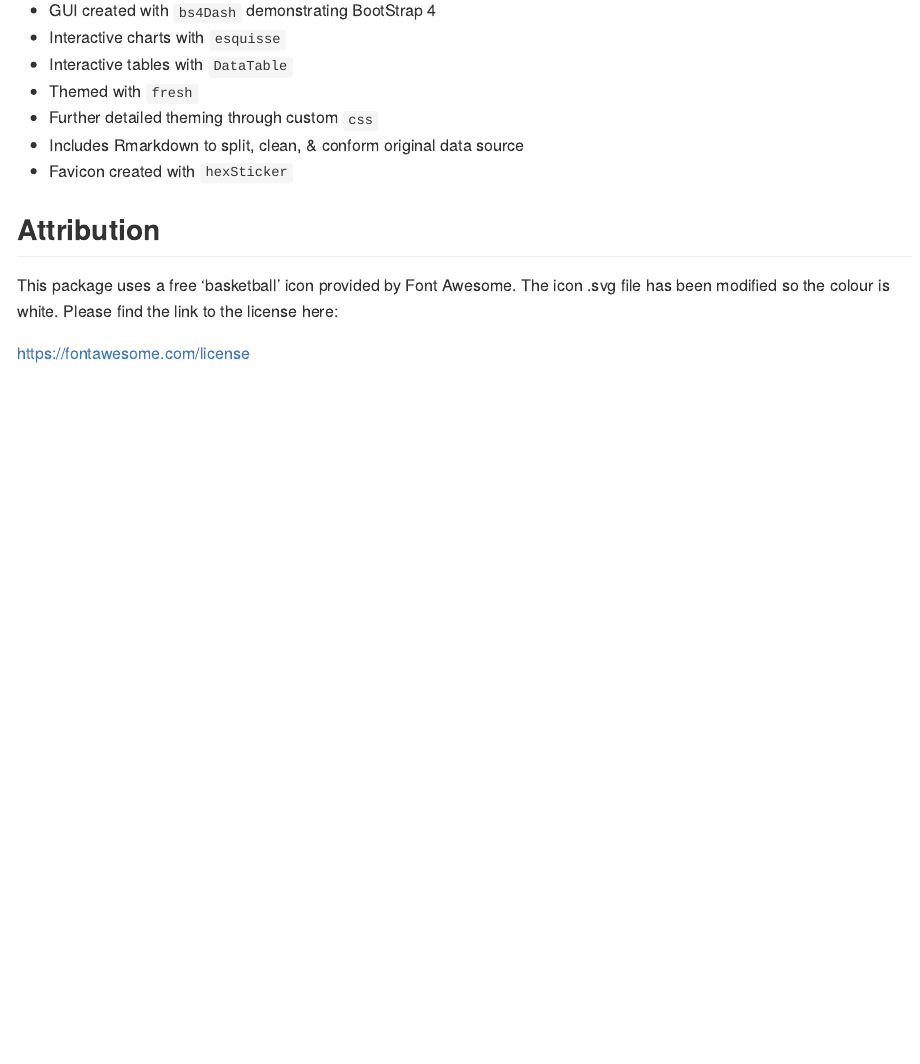
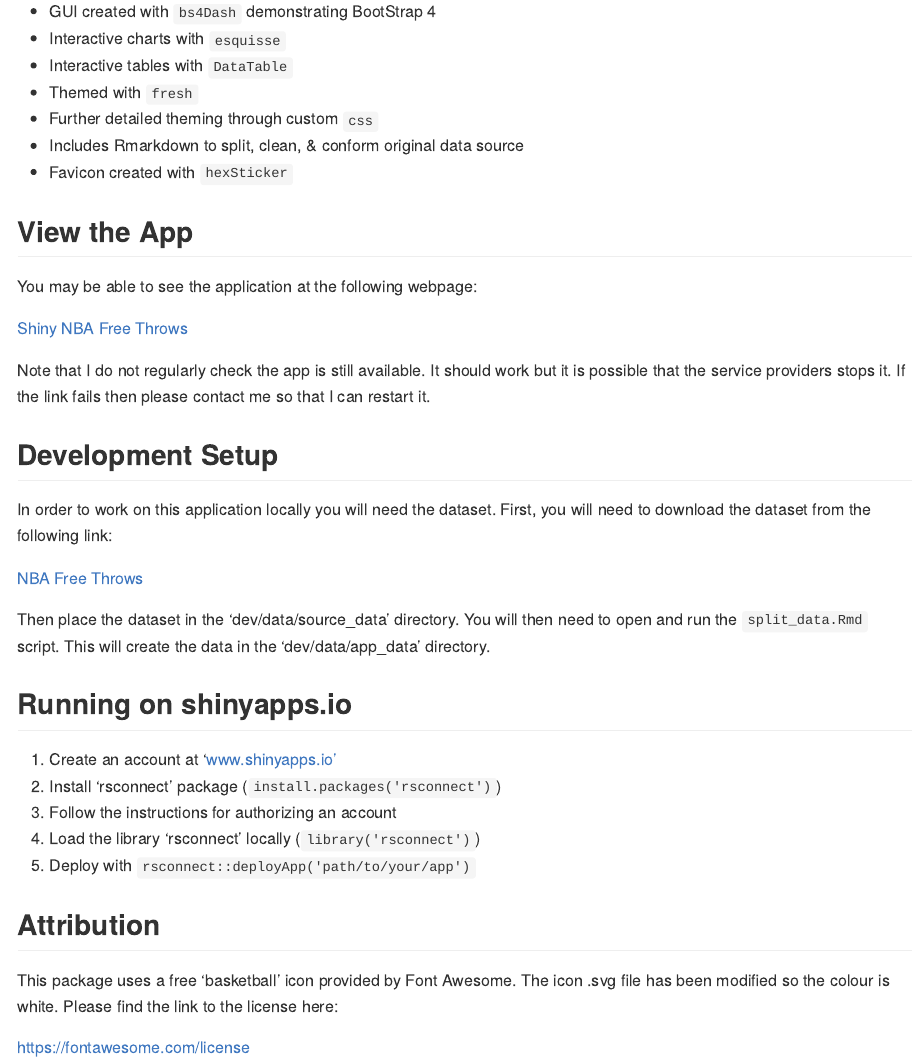
Before and after one commit to James-G-Hill/Shiny-App-NBA, an R Markdown document (README.Rmd): the page in a window 1100 px wide, from 880 px down before the commit and from 630 px down after it, so that both start at the same text. The pictures show the output file README.md that the author committed with the source, drawn offline in the style of GitHub; badge pictures from the web are left out.

Commit message:
Deployed app to shinyapps.io

```diff
--- a/README.Rmd
+++ b/README.Rmd
@@ -64,6 +53,35 @@
 - Includes Rmarkdown to split, clean, & conform original data source
 - Favicon created with `hexSticker`
 
+## View the App
+
+You may be able to see the application at the following webpage:
+
+[Shiny NBA Free Throws](https://james-g-hill.shinyapps.io/shiny-app-nba/)
+
+Note that I do not regularly check the app is still available.
+It should work but it is possible that the service providers stops it.
+If the link fails then please contact me so that I can restart it.
+
+## Development Setup
+
+In order to work on this application locally you will need the dataset.
+First, you will need to download the dataset from the following link:
+
+[NBA Free Throws](https://www.kaggle.com/sebastianmantey/nba-free-throws)
+
+Then place the dataset in the 'dev/data/source_data' directory.
+You will then need to open and run the `split_data.Rmd` script.
+This will create the data in the 'dev/data/app_data' directory.
+
+## Running on shinyapps.io
+
+1. Create an account at 'www.shinyapps.io'
+2. Install 'rsconnect' package (`install.packages('rsconnect')`)
+3. Follow the instructions for authorizing an account
+4. Load the library 'rsconnect' locally (`library('rsconnect')`)
+5. Deploy with `rsconnect::deployApp('path/to/your/app')`
+
 ## Attribution
 
 This package uses a free 'basketball' icon provided by Font Awesome.
```
Also changed, not shown: R/app_server.R (+1 -1 lines), R/load_data.R (added, +19 -0 lines), app.R (added, +7 -0 lines), README.md, README.Rmd (11 more changed lines), 3 other files.
